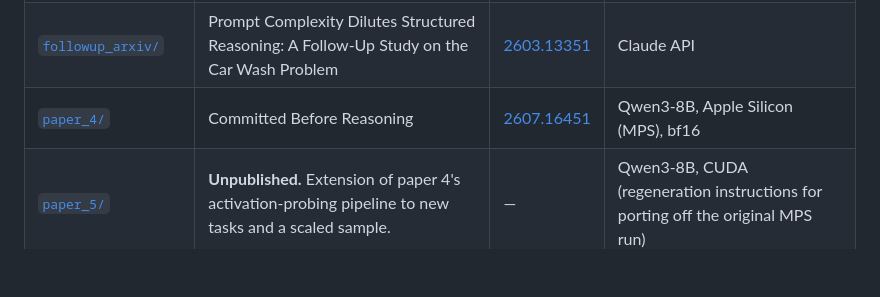
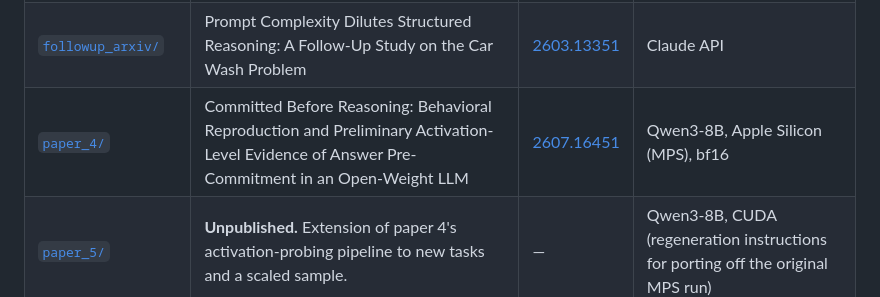
Before and after one commit to JO-HEEJIN/car-wash-reasoning, a Markdown page: README.md, the part around the change. Rendered like a GitHub page; blank space fills up the shorter version.

Commit message:
fix: paper 4's title in the README was missing its subtitle
Caught during verification against the arXiv abstract page. Full
title per arXiv: 'Committed Before Reasoning: Behavioral Reproduction
and Preliminary Activation-Level Evidence of Answer Pre-Commitment in
an Open-Weight LLM'.

```diff
--- a/README.md
+++ b/README.md
@@ -15,7 +15,7 @@ Author: Heejin Jo ([info@birth2death.com](mailto:info@birth2death.com),
 |---|---|---|---|
 | [`/`](.) (root) | Prompt Architecture Determines Reasoning Quality: A Variable Isolation Study on the Car Wash Problem | [2602.21814](https://arxiv.org/abs/2602.21814) | Claude API |
 | [`followup_arxiv/`](followup_arxiv/) | Prompt Complexity Dilutes Structured Reasoning: A Follow-Up Study on the Car Wash Problem | [2603.13351](https://arxiv.org/abs/2603.13351) | Claude API |
-| [`paper_4/`](paper_4/) | Committed Before Reasoning | [2607.16451](https://arxiv.org/abs/2607.16451) | Qwen3-8B, Apple Silicon (MPS), bf16 |
+| [`paper_4/`](paper_4/) | Committed Before Reasoning: Behavioral Reproduction and Preliminary Activation-Level Evidence of Answer Pre-Commitment in an Open-Weight LLM | [2607.16451](https://arxiv.org/abs/2607.16451) | Qwen3-8B, Apple Silicon (MPS), bf16 |
 | [`paper_5/`](paper_5/) | **Unpublished.** Extension of paper 4's activation-probing pipeline to new tasks and a scaled sample. | — | Qwen3-8B, CUDA (regeneration instructions for porting off the original MPS run) |
 | [`cross-model-evaluation/`](cross-model-evaluation/) | **Unpublished.** Does the paper-2 STAR finding generalize beyond Claude? | — | GPT-4o (OpenAI API), Gemini 2.5 Pro (Google API) |
 
```
